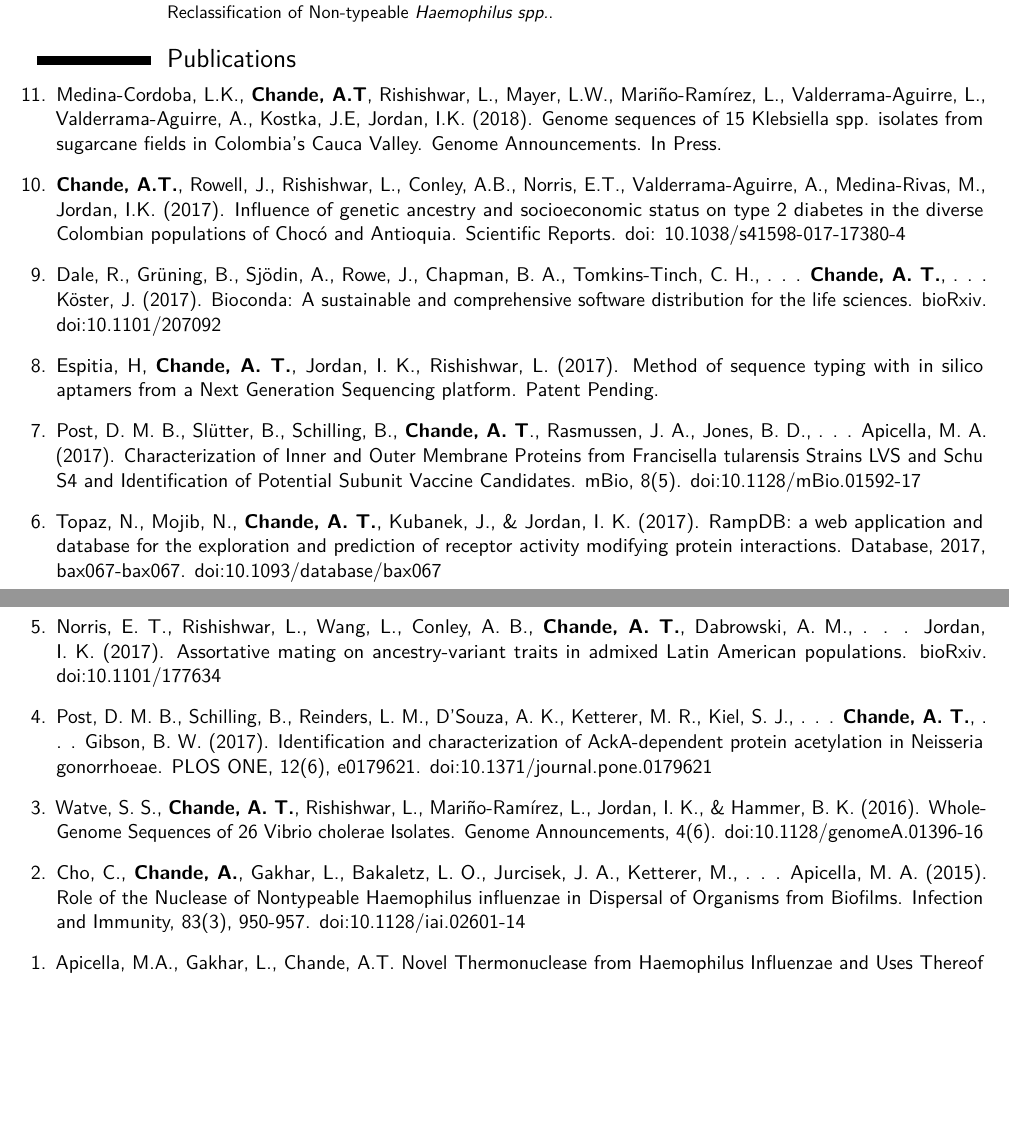
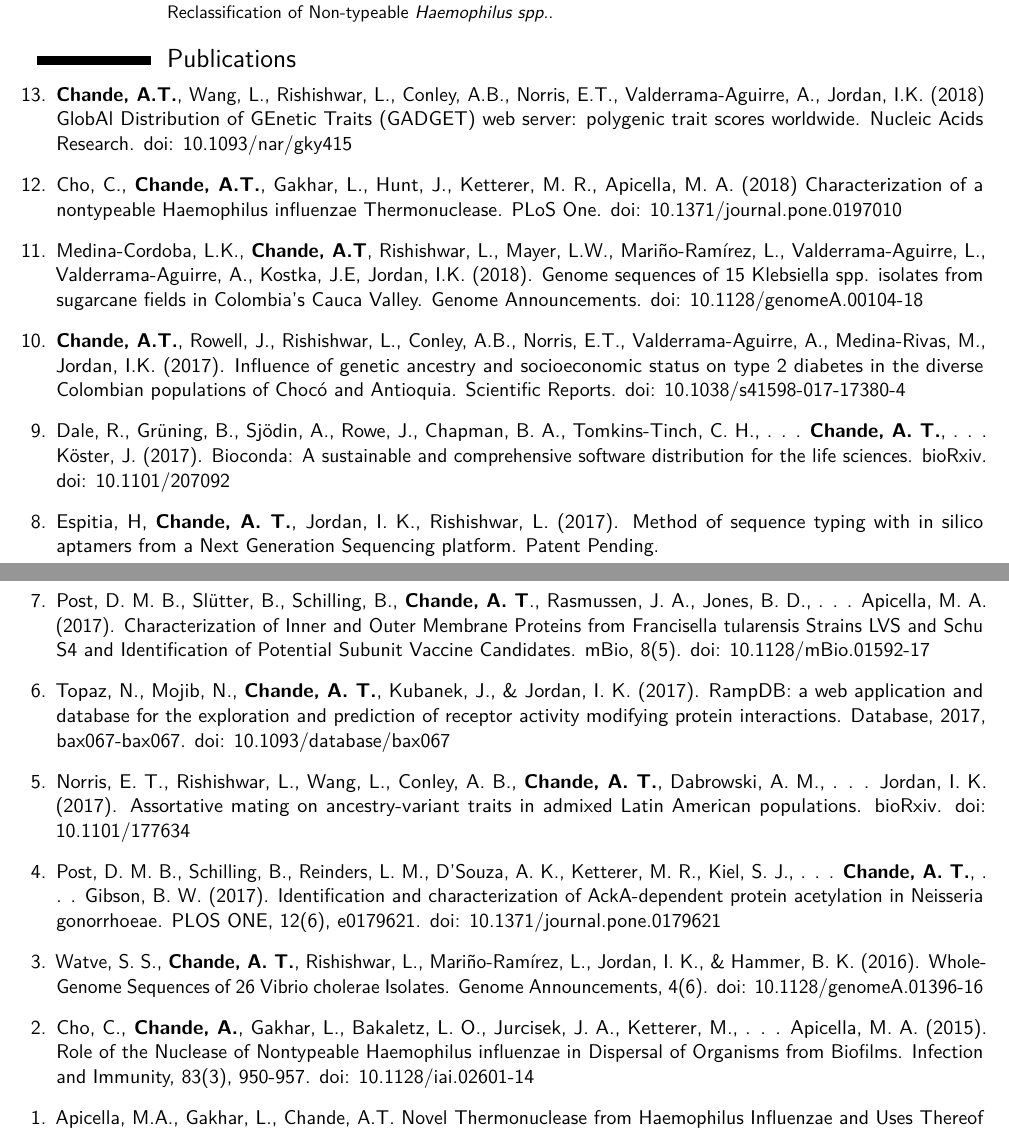
Before and after one commit to ar0ch/cv, a LaTeX CV (main.tex, which reads moderncv.cls): two parts of pages 2 and 3 of 3, joined at a grey line, cut so that both start at the same text, the shorter picture padded with empty space. Compiled offline with pdfLaTeX.

Commit message:
Fix accents and add DOI formatting

```diff
--- a/main.tex
+++ b/main.tex
@@ -46,7 +46,7 @@
 \mobile{(515) 981-6868}
 \email{mail@aroonchande.com}
 \homepage{aroonchande.com}{https://aroonchande.com}
-
+\homepageII{aroonchan.de}{https://www.aroonchan.de}
 
 %----------------------------------------------------------------------------------------
 
@@ -149,16 +149,18 @@
 \section{Publications}
 
 \begin{etaremune}
-\item Medina-Cordoba, L.K., \textbf{Chande, A.T}, Rishishwar, L., Mayer, L.W., Mariño-Ramírez, L., Valderrama-Aguirre, L., Valderrama-Aguirre, A., Kostka, J.E, Jordan, I.K. (2018). Genome sequences of 15 Klebsiella spp. isolates from sugarcane fields in Colombia’s Cauca Valley. Genome Announcements. In Press.
-\item \textbf{Chande, A.T.}, Rowell, J., Rishishwar, L., Conley, A.B., Norris, E.T., Valderrama-Aguirre, A., Medina-Rivas, M., Jordan, I.K. (2017). Influence of genetic ancestry and socioeconomic status on type 2 diabetes in the diverse Colombian populations of Chocó and Antioquia. Scientific Reports. doi: 10.1038/s41598-017-17380-4
-\item Dale, R., Grüning, B., Sjödin, A., Rowe, J., Chapman, B. A., Tomkins-Tinch, C. H., . . . \textbf{Chande, A. T.}, . . . Köster, J. (2017). Bioconda: A sustainable and comprehensive software distribution for the life sciences. bioRxiv. doi:10.1101/207092
+\item \textbf{Chande, A.T.}, Wang, L., Rishishwar, L., Conley, A.B., Norris, E.T., Valderrama-Aguirre, A., Jordan, I.K. (2018) GlobAl Distribution of GEnetic Traits (GADGET) web server: polygenic trait scores worldwide. Nucleic Acids Research. \doi{10.1093/nar/gky415}
+\item Cho, C., \textbf{Chande, A.T.}, Gakhar, L., Hunt, J., Ketterer, M. R., Apicella, M. A. (2018) Characterization of a nontypeable Haemophilus influenzae Thermonuclease. PLoS One. \doi{10.1371/journal.pone.0197010}
+\item Medina-Cordoba, L.K., \textbf{Chande, A.T}, Rishishwar, L., Mayer, L.W., Mari{\~{n}}o-Ram{{\'i}}rez, L., Valderrama-Aguirre, L., Valderrama-Aguirre, A., Kostka, J.E, Jordan, I.K. (2018). Genome sequences of 15 Klebsiella spp. isolates from sugarcane fields in Colombia’s Cauca Valley. Genome Announcements. \doi{10.1128/genomeA.00104-18}
+\item \textbf{Chande, A.T.}, Rowell, J., Rishishwar, L., Conley, A.B., Norris, E.T., Valderrama-Aguirre, A., Medina-Rivas, M., Jordan, I.K. (2017). Influence of genetic ancestry and socioeconomic status on type 2 diabetes in the diverse Colombian populations of Chocó and Antioquia. Scientific Reports. \doi{10.1038/s41598-017-17380-4}
+\item Dale, R., Gr{\"u}ning, B., Sj{\"o}din, A., Rowe, J., Chapman, B. A., Tomkins-Tinch, C. H., . . . \textbf{Chande, A. T.}, . . . K{\"o}ster, J. (2017). Bioconda: A sustainable and comprehensive software distribution for the life sciences. bioRxiv. \doi{10.1101/207092}
 \item Espitia, H, \textbf{Chande, A. T.}, Jordan, I. K., Rishishwar, L. (2017). Method of sequence typing with in silico aptamers from a Next Generation Sequencing platform. Patent Pending.
-\item Post, D. M. B., Slütter, B., Schilling, B., \textbf{Chande, A. T}., Rasmussen, J. A., Jones, B. D., . . . Apicella, M. A. (2017). Characterization of Inner and Outer Membrane Proteins from Francisella tularensis Strains LVS and Schu S4 and Identification of Potential Subunit Vaccine Candidates. mBio, 8(5). doi:10.1128/mBio.01592-17
-\item Topaz, N., Mojib, N., \textbf{Chande, A. T.}, Kubanek, J., \& Jordan, I. K. (2017). RampDB: a web application and database for the exploration and prediction of receptor activity modifying protein interactions. Database, 2017, bax067-bax067. doi:10.1093/database/bax067
-\item Norris, E. T., Rishishwar, L., Wang, L., Conley, A. B., \textbf{Chande, A. T.}, Dabrowski, A. M., . . . Jordan, I. K. (2017). Assortative mating on ancestry-variant traits in admixed Latin American populations. bioRxiv. doi:10.1101/177634
-\item Post, D. M. B., Schilling, B., Reinders, L. M., D’Souza, A. K., Ketterer, M. R., Kiel, S. J., . . . \textbf{Chande, A. T.}, . . . Gibson, B. W. (2017). Identification and characterization of AckA-dependent protein acetylation in Neisseria gonorrhoeae. PLOS ONE, 12(6), e0179621. doi:10.1371/journal.pone.0179621
-\item Watve, S. S., \textbf{Chande, A. T.}, Rishishwar, L., Mariño-Ramírez, L., Jordan, I. K., \& Hammer, B. K. (2016). Whole-Genome Sequences of 26 Vibrio cholerae Isolates. Genome Announcements, 4(6). doi:10.1128/genomeA.01396-16
-\item Cho, C.,\textbf{ Chande, A.}, Gakhar, L., Bakaletz, L. O., Jurcisek, J. A., Ketterer, M., . . . Apicella, M. A. (2015). Role of the Nuclease of Nontypeable Haemophilus influenzae in Dispersal of Organisms from Biofilms. Infection and Immunity, 83(3), 950-957. doi:10.1128/iai.02601-14
+\item Post, D. M. B., Slütter, B., Schilling, B., \textbf{Chande, A. T}., Rasmussen, J. A., Jones, B. D., . . . Apicella, M. A. (2017). Characterization of Inner and Outer Membrane Proteins from Francisella tularensis Strains LVS and Schu S4 and Identification of Potential Subunit Vaccine Candidates. mBio, 8(5). \doi{10.1128/mBio.01592-17}
+\item Topaz, N., Mojib, N., \textbf{Chande, A. T.}, Kubanek, J., \& Jordan, I. K. (2017). RampDB: a web application and database for the exploration and prediction of receptor activity modifying protein interactions. Database, 2017, bax067-bax067. \doi{10.1093/database/bax067}
+\item Norris, E. T., Rishishwar, L., Wang, L., Conley, A. B., \textbf{Chande, A. T.}, Dabrowski, A. M., . . . Jordan, I. K. (2017). Assortative mating on ancestry-variant traits in admixed Latin American populations. bioRxiv. \doi{10.1101/177634}
+\item Post, D. M. B., Schilling, B., Reinders, L. M., D’Souza, A. K., Ketterer, M. R., Kiel, S. J., . . . \textbf{Chande, A. T.}, . . . Gibson, B. W. (2017). Identification and characterization of AckA-dependent protein acetylation in Neisseria gonorrhoeae. PLOS ONE, 12(6), e0179621. \doi{10.1371/journal.pone.0179621}
+\item Watve, S. S., \textbf{Chande, A. T.}, Rishishwar, L., Mariño-Ramírez, L., Jordan, I. K., \& Hammer, B. K. (2016). Whole-Genome Sequences of 26 Vibrio cholerae Isolates. Genome Announcements, 4(6). \doi{10.1128/genomeA.01396-16}
+\item Cho, C.,\textbf{ Chande, A.}, Gakhar, L., Bakaletz, L. O., Jurcisek, J. A., Ketterer, M., . . . Apicella, M. A. (2015). Role of the Nuclease of Nontypeable Haemophilus influenzae in Dispersal of Organisms from Biofilms. Infection and Immunity, 83(3), 950-957. \doi{10.1128/iai.02601-14}
 \item Apicella, M.A., Gakhar, L., Chande, A.T.  Novel Thermonuclease from Haemophilus Influenzae and Uses Thereof in Industry and Scientific Research. Patent Pending.
 \end{etaremune}
 
--- a/moderncv.cls
+++ b/moderncv.cls
@@ -217,7 +217,7 @@
 \newcommand*{\fax}[1]{\def\@fax{#1}}
 \newcommand*{\email}[1]{\def\@email{#1}}
 \newcommand*{\homepage}[2]{\def\@homepage{#1}\def\@homepagetitle{#2}}
-
+\newcommand*{\homepageII}[2]{\def\@homepageII{#1}\def\@homepagetitleII{#2}}
 % colors
 \definecolor{color0}{rgb}{0,0,0}% main default color, normally left to black
 \definecolor{color1}{rgb}{0,0,0}% primary theme color
@@ -288,7 +288,7 @@
 \newcommand*{\sectionfont}{}
 \newcommand*{\subsectionfont}{}
 \newcommand*{\hintfont}{}
-
+\newcommand*{\doi}[1]{\href{https://dx.doi.org/#1}{doi: #1}}
 % styles
 \newcommand*{\namestyle}[1]{{\namefont#1}}
 \newcommand*{\titlestyle}[1]{{\titlefont#1}}
```
Also changed, not shown: chande-cv.pdf (added), chande_cv.pdf (deleted).
